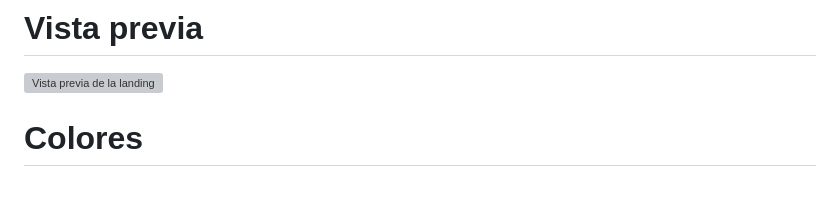
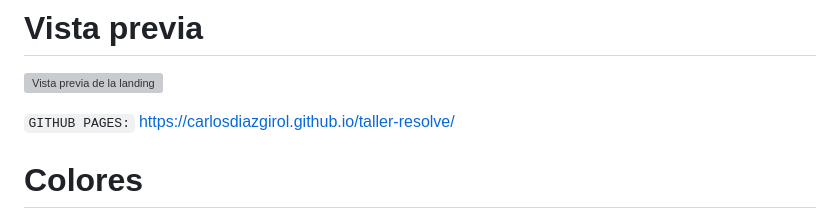
Before and after one commit to sandrablanco/taller-resolved, a Markdown page: readme.md, the part around the change. Rendered like a GitHub page; blank space fills up the shorter version; grey boxes are pictures that could not be loaded.

```diff
--- a/readme.md
+++ b/readme.md
@@ -6,6 +6,8 @@ Para ello, el departamento de diseño nos ha compartido un pantallazo con las di
 
 # Vista previa
 ![Vista previa de la landing](assets/landing.png)
+
+`GITHUB PAGES:` https://carlosdiazgirol.github.io/taller-resolve/
 
 # Colores
 - background: #000000;
```
